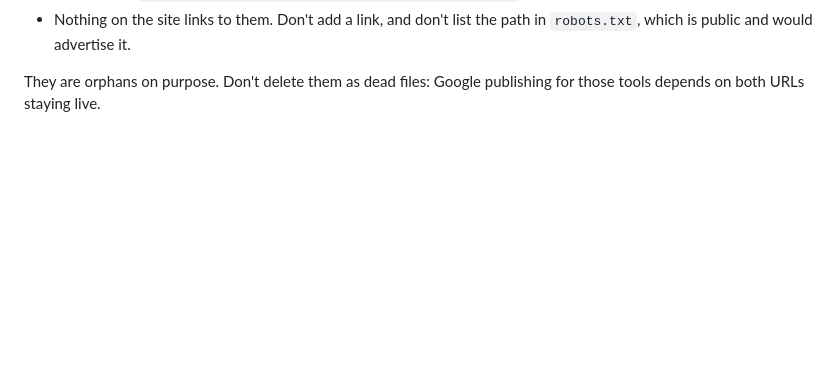
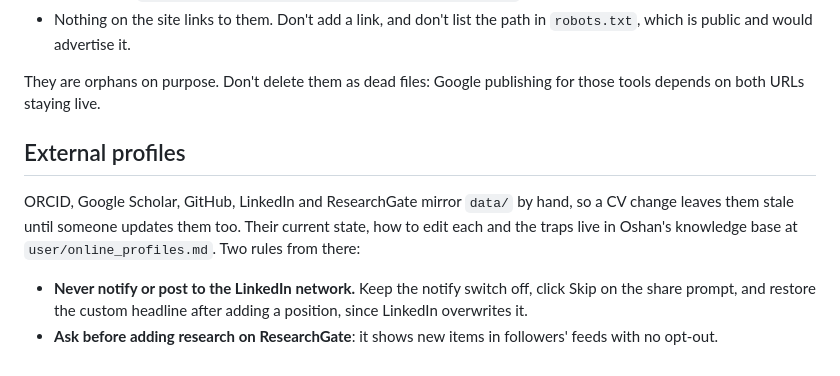
Before and after one commit to ivantha/ivantha.github.io, a Markdown page: CLAUDE.md, the part around the change. Drawn GitHub-style; blank space fills up the shorter version.

Commit message:
document how the external profiles mirror the cv data

```diff
--- a/CLAUDE.md
+++ b/CLAUDE.md
@@ -90,3 +90,15 @@ page and privacy policy that the Google OAuth consent screen for Oshan's persona
 
 They are orphans on purpose. Don't delete them as dead files: Google publishing for those tools
 depends on both URLs staying live.
+
+## External profiles
+
+ORCID, Google Scholar, GitHub, LinkedIn and ResearchGate mirror `data/` by hand, so a CV change
+leaves them stale until someone updates them too. Their current state, how to edit each and the
+traps live in Oshan's knowledge base at `user/online_profiles.md`. Two rules from there:
+
+- **Never notify or post to the LinkedIn network.** Keep the notify switch off, click Skip on
+  the share prompt, and restore the custom headline after adding a position, since LinkedIn
+  overwrites it.
+- **Ask before adding research on ResearchGate**: it shows new items in followers' feeds with
+  no opt-out.
```
